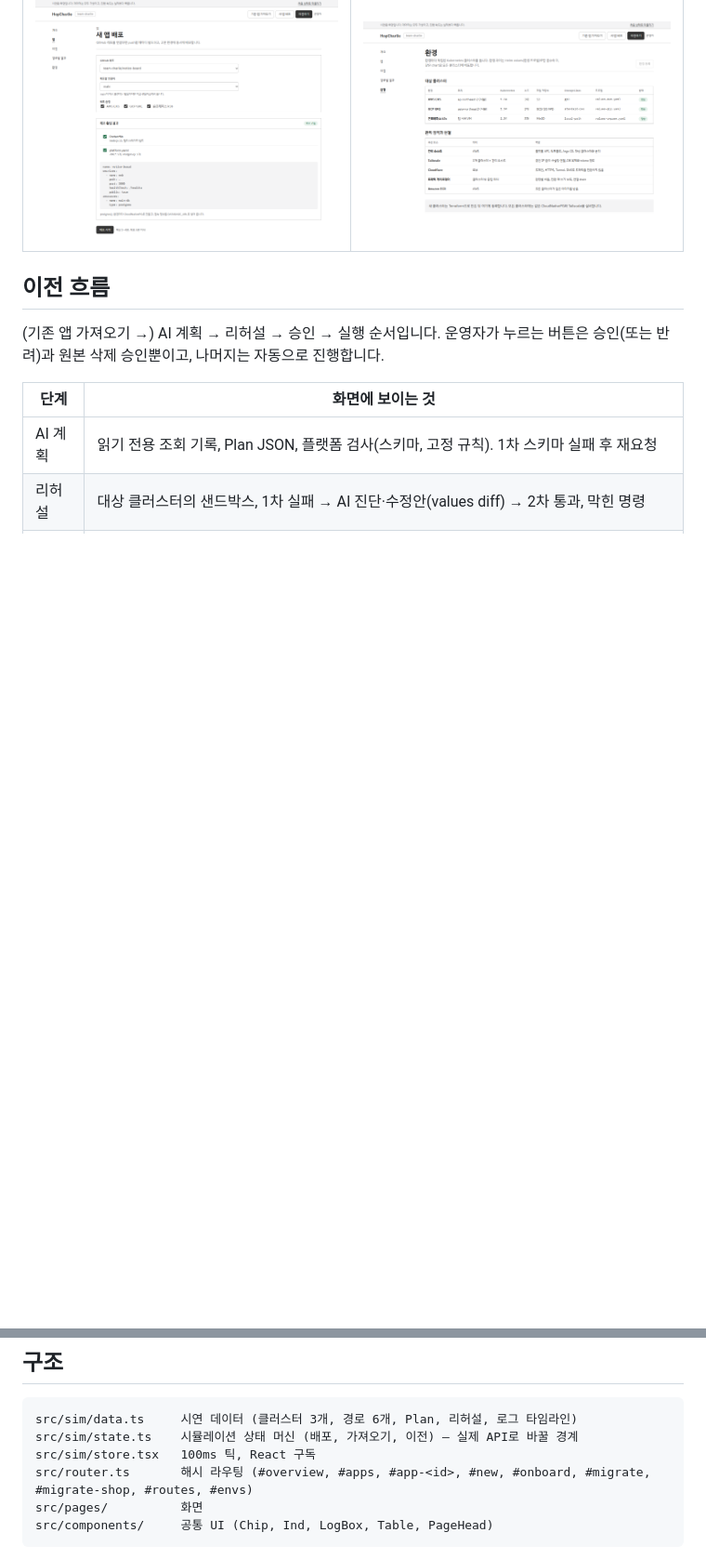
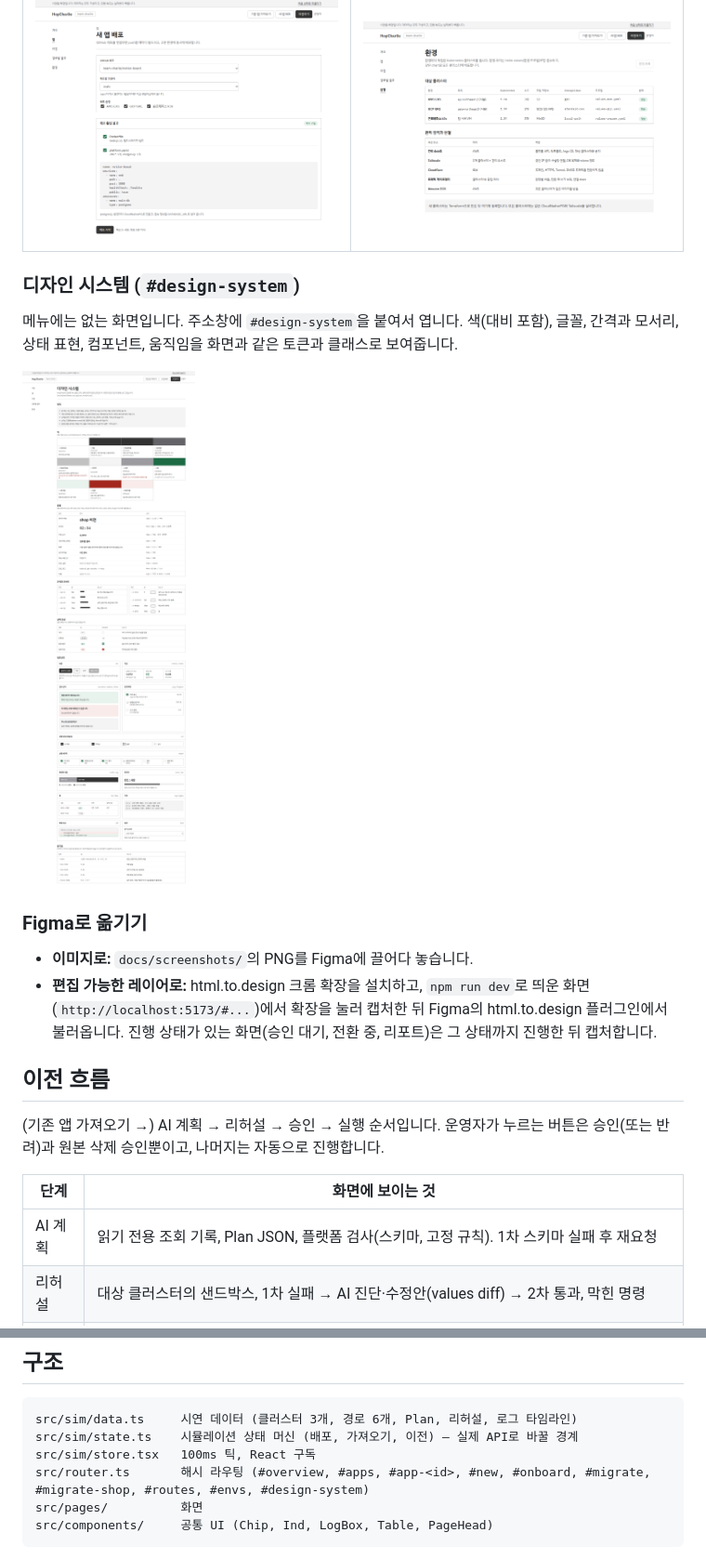
Before and after one commit to 2026-Softbank-Hackathon-Charlie/frontend, a Markdown page: README.md, 2 parts joined by grey strips. Shown at 93% size. Drawn GitHub-style; pictures changed too: docs/screenshots/design-system.png (added); blank space fills up the shorter version.

Commit message:
feat: 디자인 시스템 화면(#design-system)과 Figma 가져오기 안내 추가

````diff
--- a/README.md
+++ b/README.md
@@ -62,6 +62,15 @@ EKS, GKE, k3s 사이 6개 방향의 결과표입니다.
 | **새 앱 배포** | **환경** |
 | ![새 앱 배포](docs/screenshots/new-app.png) | ![환경](docs/screenshots/envs.png) |
 
+### 디자인 시스템 (`#design-system`)
+메뉴에는 없는 화면입니다. 주소창에 `#design-system`을 붙여서 엽니다. 색(대비 포함), 글꼴, 간격과 모서리, 상태 표현, 컴포넌트, 움직임을 화면과 같은 토큰과 클래스로 보여줍니다.
+
+![디자인 시스템](docs/screenshots/design-system.png)
+
+### Figma로 옮기기
+- **이미지로:** `docs/screenshots/`의 PNG를 Figma에 끌어다 놓습니다.
+- **편집 가능한 레이어로:** html.to.design 크롬 확장을 설치하고, `npm run dev`로 띄운 화면(`http://localhost:5173/#...`)에서 확장을 눌러 캡처한 뒤 Figma의 html.to.design 플러그인에서 불러옵니다. 진행 상태가 있는 화면(승인 대기, 전환 중, 리포트)은 그 상태까지 진행한 뒤 캡처합니다.
+
 ## 이전 흐름
 
 (기존 앱 가져오기 →) AI 계획 → 리허설 → 승인 → 실행 순서입니다. 운영자가 누르는 버튼은 승인(또는 반려)과 원본 삭제 승인뿐이고, 나머지는 자동으로 진행합니다.
@@ -84,7 +93,7 @@ EKS, GKE, k3s 사이 6개 방향의 결과표입니다.
 src/sim/data.ts     시연 데이터 (클러스터 3개, 경로 6개, Plan, 리허설, 로그 타임라인)
 src/sim/state.ts    시뮬레이션 상태 머신 (배포, 가져오기, 이전) — 실제 API로 바꿀 경계
 src/sim/store.tsx   100ms 틱, React 구독
-src/router.ts       해시 라우팅 (#overview, #apps, #app-<id>, #new, #onboard, #migrate, #migrate-shop, #routes, #envs)
+src/router.ts       해시 라우팅 (#overview, #apps, #app-<id>, #new, #onboard, #migrate, #migrate-shop, #routes, #envs, #design-system)
 src/pages/          화면
 src/components/     공통 UI (Chip, Ind, LogBox, Table, PageHead)
 ```
````
Also changed, not shown: 4 other files.
